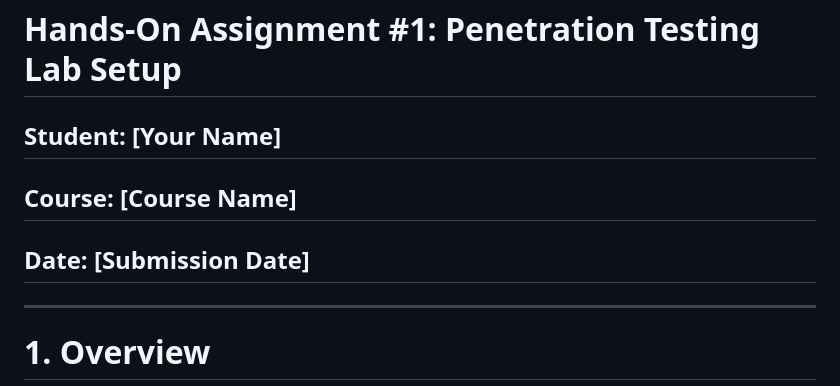
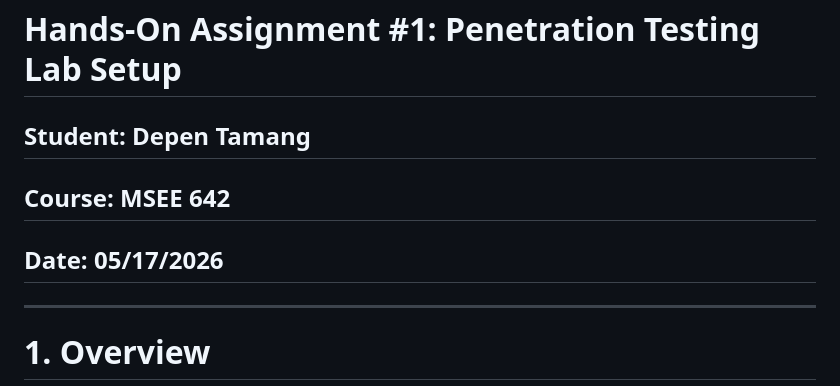
Before and after one commit to dtamang-regis/MSEE642-Summer, a Markdown page: assignments/README.md, the part around the change. Drawn GitHub-style.

```diff
--- a/assignments/README.md
+++ b/assignments/README.md
@@ -1,8 +1,8 @@
 # Hands-On Assignment #1: Penetration Testing Lab Setup
 
-## Student: [Your Name]
-## Course: [Course Name]
-## Date: [Submission Date]
+## Student: Depen Tamang
+## Course: MSEE 642
+## Date: 05/17/2026
 
 ---
 
```
